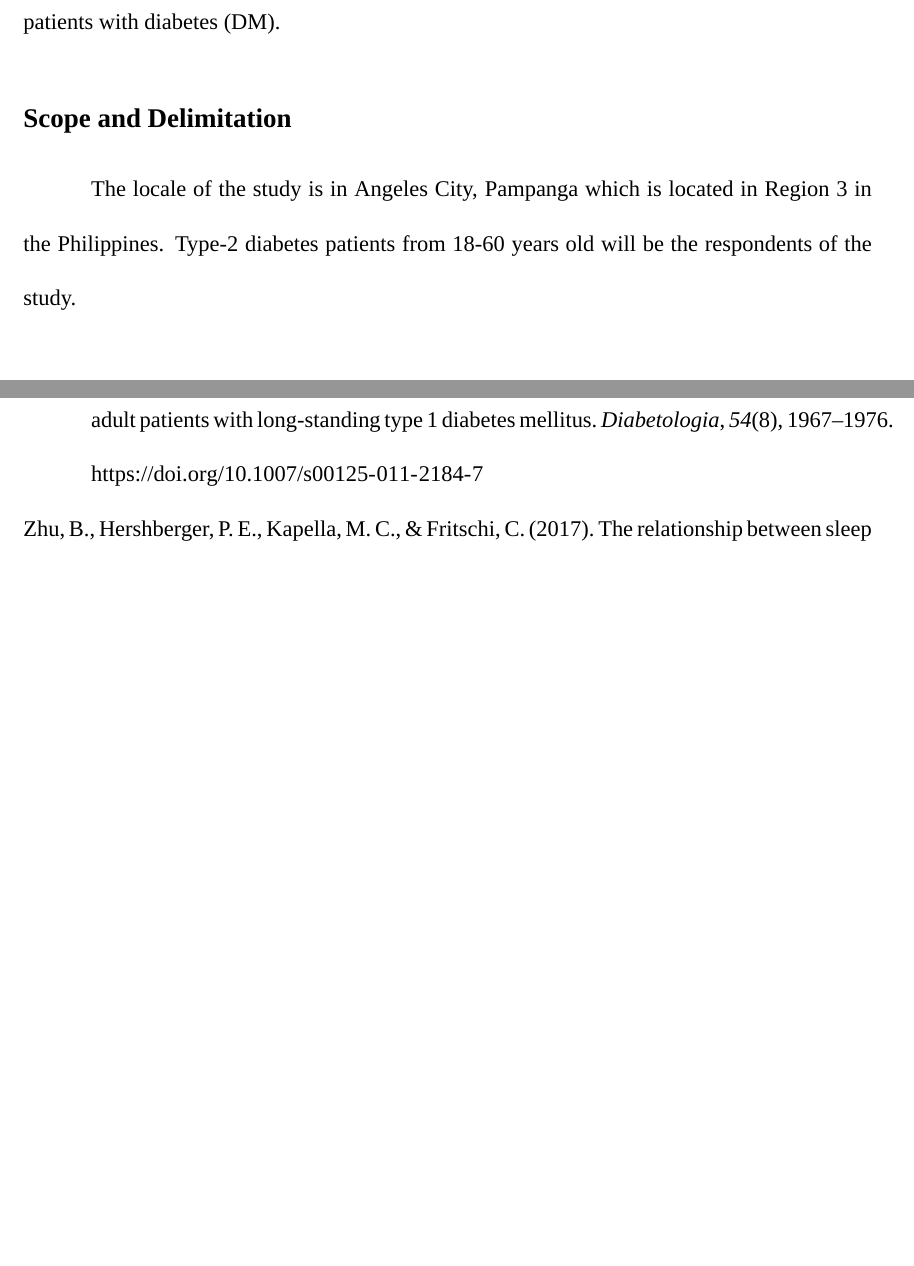
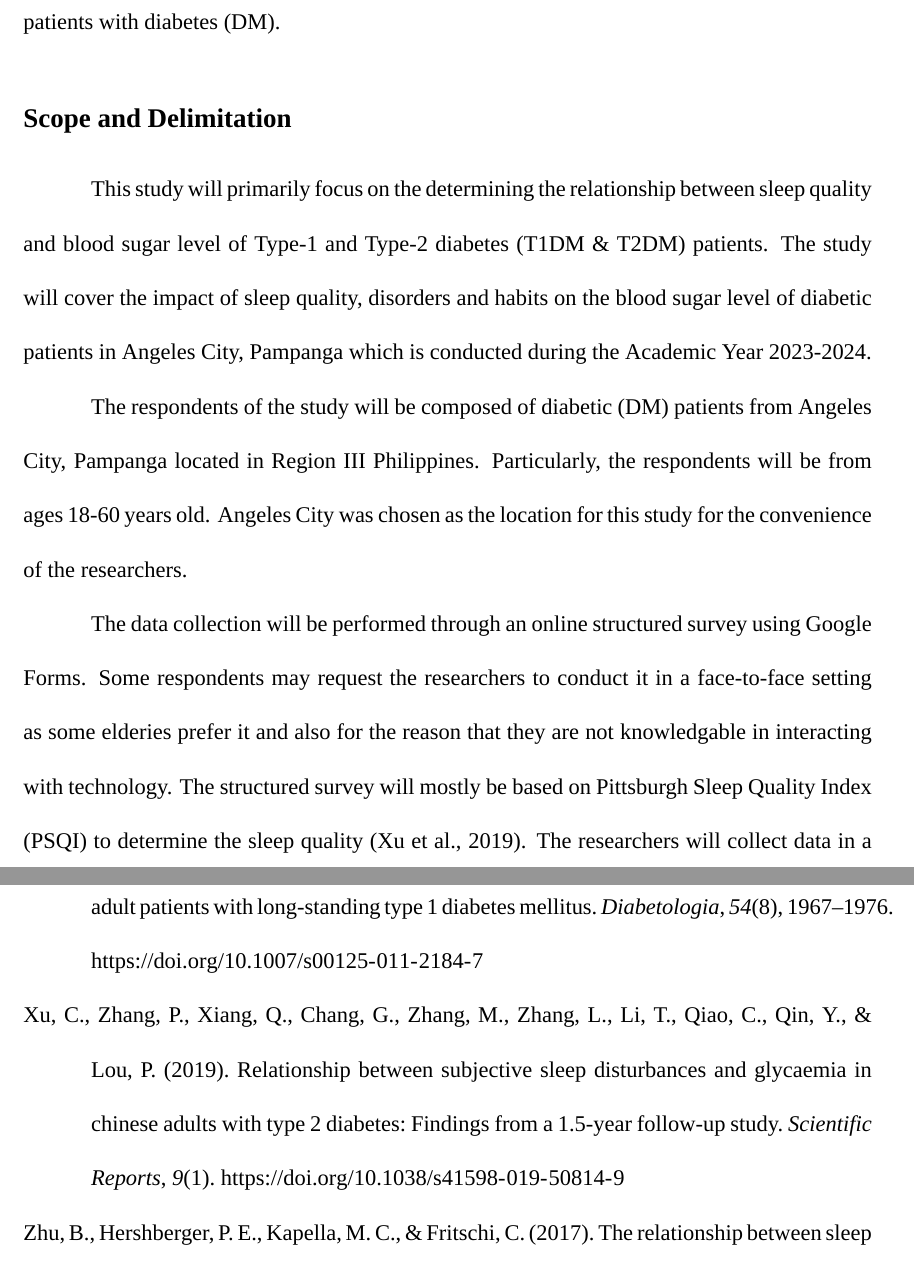
Before and after one commit to Sheape/gr12-quanti-research, a LaTeX document (main.tex, which reads introduction/scope-and-delimitation.tex): two parts of pages 5 and 7 of 7, joined at a grey line, cut so that both start at the same text, the shorter picture padded with empty space. Compiled offline with XeLaTeX; a missing font is replaced by an installed copy or a similar font.

Commit message:
intro: scope and delimitation (initial)

```diff
--- a/introduction/scope-and-delimitation.tex
+++ b/introduction/scope-and-delimitation.tex
@@ -1,5 +1,21 @@
 \subsection*{Scope and Delimitation}
 \addcontentsline{toc}{subsection}{Scope and Delimitation}
-The locale of the study is in Angeles City, Pampanga which is located in Region
-3 in the Philippines. Type-2 diabetes patients from 18-60 years old will be the
-respondents of the study.
+
+This study will primarily focus on the determining the relationship between
+sleep quality and blood sugar level of Type-1 and Type-2 diabetes (T1DM \& T2DM)
+patients. The study will cover the impact of sleep quality, disorders and habits
+on the blood sugar level of diabetic patients in Angeles City, Pampanga which is
+conducted during the Academic Year 2023-2024.
+
+The respondents of the study will be composed of diabetic (DM) patients from
+Angeles City, Pampanga located in Region III Philippines. Particularly, the
+respondents will be from ages 18-60 years old. Angeles City was chosen as the
+location for this study for the convenience of the researchers.
+
+The data collection will be performed through an online structured survey using
+Google Forms. Some respondents may request the researchers to conduct it in a
+face-to-face setting as some elderies prefer it and also for the reason that
+they are not knowledgable in interacting with technology. The structured survey
+will mostly be based on Pittsburgh Sleep Quality Index (PSQI) to determine the
+sleep quality \parencite{xu-2019}. The researchers will collect data in a 2-week
+interval from October 2023 to December 2023.
```
